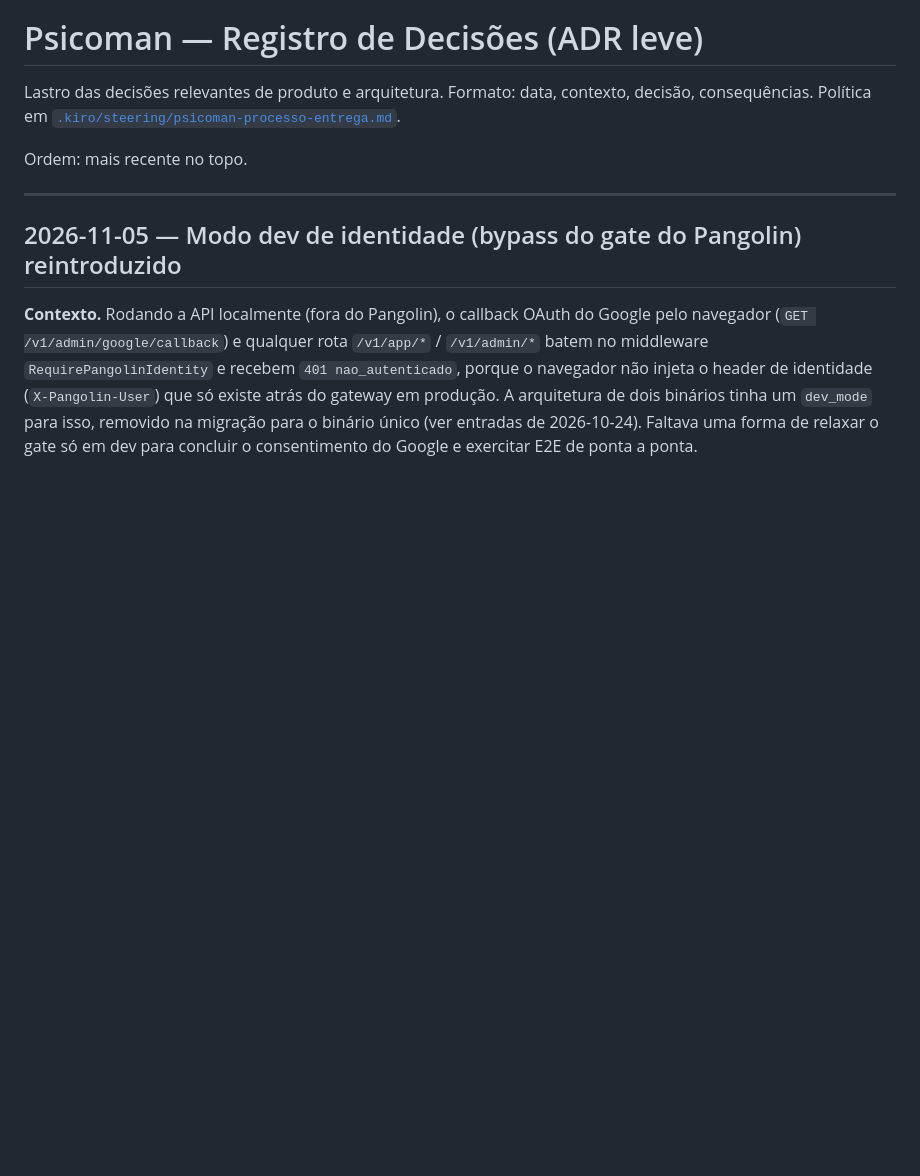
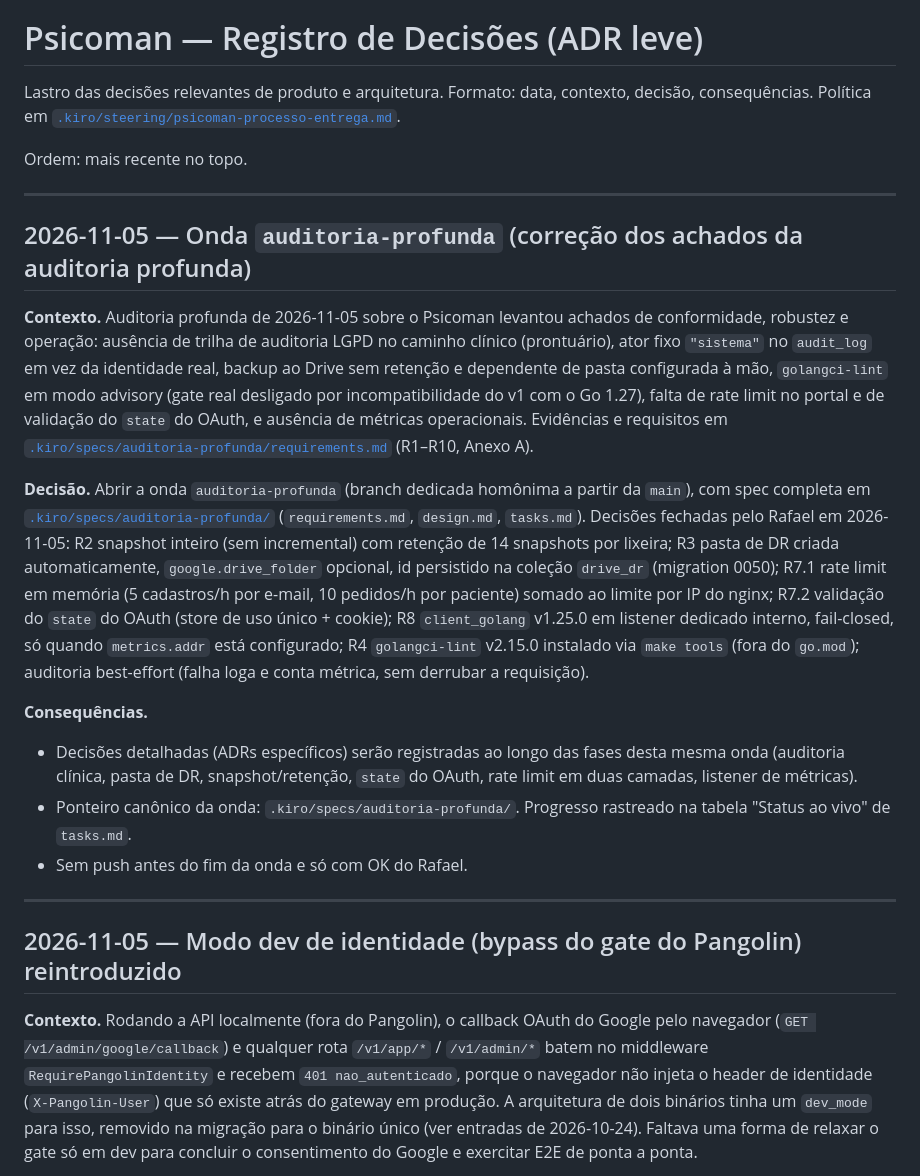
Before and after one commit to RafaelFino/psicoman, a Markdown page: docs/decisions.md, the part around the change. GitHub-like rendering; blank space fills up the shorter version.

Commit message:
auditoria-profunda Fase 0: registra a decisao da onda e inicia o acompanhamento no tasks.md

```diff
--- a/docs/decisions.md
+++ b/docs/decisions.md
@@ -3,6 +3,19 @@
 Lastro das decisões relevantes de produto e arquitetura. Formato: data, contexto, decisão, consequências. Política em [`.kiro/steering/psicoman-processo-entrega.md`](../.kiro/steering/psicoman-processo-entrega.md).
 
 Ordem: mais recente no topo.
+
+---
+
+## 2026-11-05 — Onda `auditoria-profunda` (correção dos achados da auditoria profunda)
+
+**Contexto.** Auditoria profunda de 2026-11-05 sobre o Psicoman levantou achados de conformidade, robustez e operação: ausência de trilha de auditoria LGPD no caminho clínico (prontuário), ator fixo `"sistema"` no `audit_log` em vez da identidade real, backup ao Drive sem retenção e dependente de pasta configurada à mão, `golangci-lint` em modo advisory (gate real desligado por incompatibilidade do v1 com o Go 1.27), falta de rate limit no portal e de validação do `state` do OAuth, e ausência de métricas operacionais. Evidências e requisitos em [`.kiro/specs/auditoria-profunda/requirements.md`](../.kiro/specs/auditoria-profunda/requirements.md) (R1–R10, Anexo A).
+
+**Decisão.** Abrir a onda `auditoria-profunda` (branch dedicada homônima a partir da `main`), com spec completa em [`.kiro/specs/auditoria-profunda/`](../.kiro/specs/auditoria-profunda/) (`requirements.md`, `design.md`, `tasks.md`). Decisões fechadas pelo Rafael em 2026-11-05: R2 snapshot inteiro (sem incremental) com retenção de 14 snapshots por lixeira; R3 pasta de DR criada automaticamente, `google.drive_folder` opcional, id persistido na coleção `drive_dr` (migration 0050); R7.1 rate limit em memória (5 cadastros/h por e-mail, 10 pedidos/h por paciente) somado ao limite por IP do nginx; R7.2 validação do `state` do OAuth (store de uso único + cookie); R8 `client_golang` v1.25.0 em listener dedicado interno, fail-closed, só quando `metrics.addr` está configurado; R4 `golangci-lint` v2.15.0 instalado via `make tools` (fora do `go.mod`); auditoria best-effort (falha loga e conta métrica, sem derrubar a requisição).
+
+**Consequências.**
+- Decisões detalhadas (ADRs específicos) serão registradas ao longo das fases desta mesma onda (auditoria clínica, pasta de DR, snapshot/retenção, `state` do OAuth, rate limit em duas camadas, listener de métricas).
+- Ponteiro canônico da onda: `.kiro/specs/auditoria-profunda/`. Progresso rastreado na tabela "Status ao vivo" de `tasks.md`.
+- Sem push antes do fim da onda e só com OK do Rafael.
 
 ---
 
```
Also changed, not shown: 1 other file.
